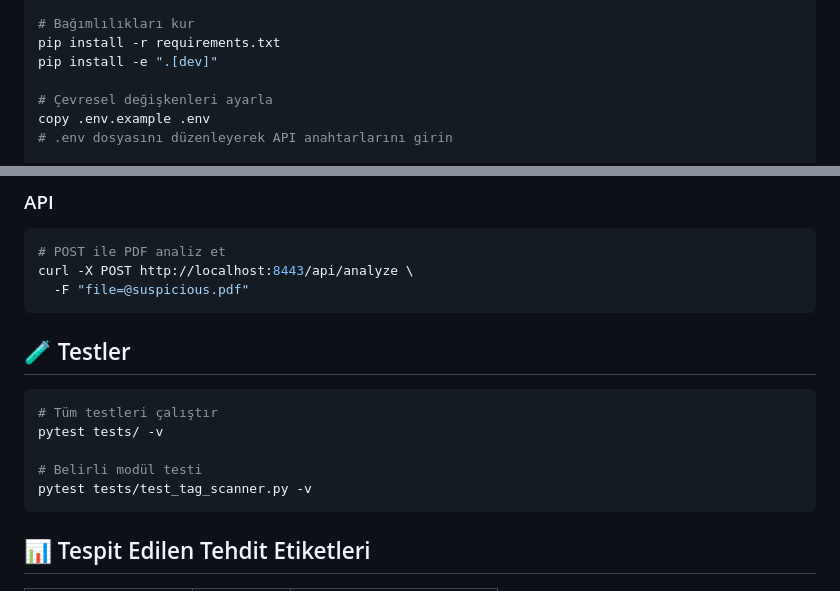
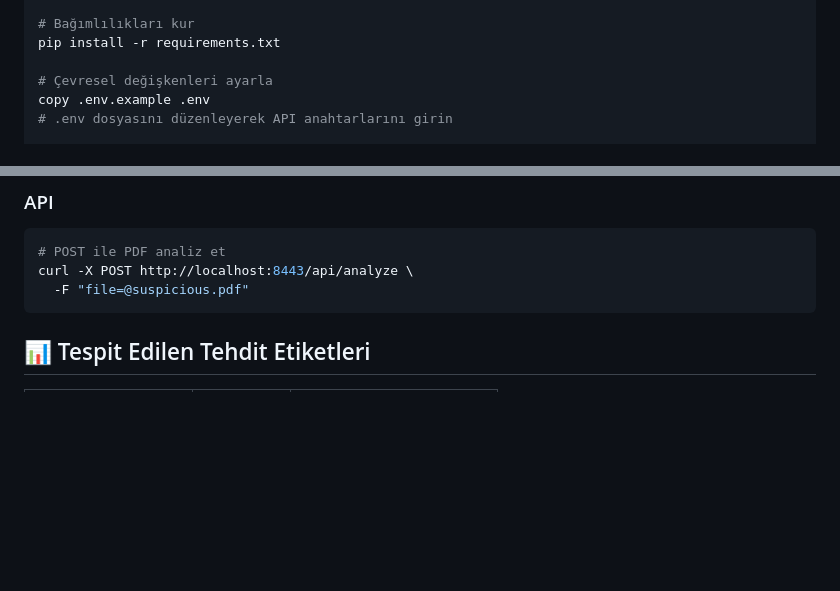
Before and after one commit to hizir777/sussy_pdf, a Markdown page: README.md, 2 parts joined by grey strips. Rendered like a GitHub page; blank space fills up the shorter version.

````diff
--- a/README.md
+++ b/README.md
@@ -57,7 +57,6 @@ python -m venv .venv
 
 # Bağımlılıkları kur
 pip install -r requirements.txt
-pip install -e ".[dev]"
 
 # Çevresel değişkenleri ayarla
 copy .env.example .env
@@ -108,16 +107,6 @@ python -m src.main serve --port 8443
 # POST ile PDF analiz et
 curl -X POST http://localhost:8443/api/analyze \
   -F "file=@suspicious.pdf"
-```
-
-## 🧪 Testler
-
-```bash
-# Tüm testleri çalıştır
-pytest tests/ -v
-
-# Belirli modül testi
-pytest tests/test_tag_scanner.py -v
 ```
 
 ## 📊 Tespit Edilen Tehdit Etiketleri
````
